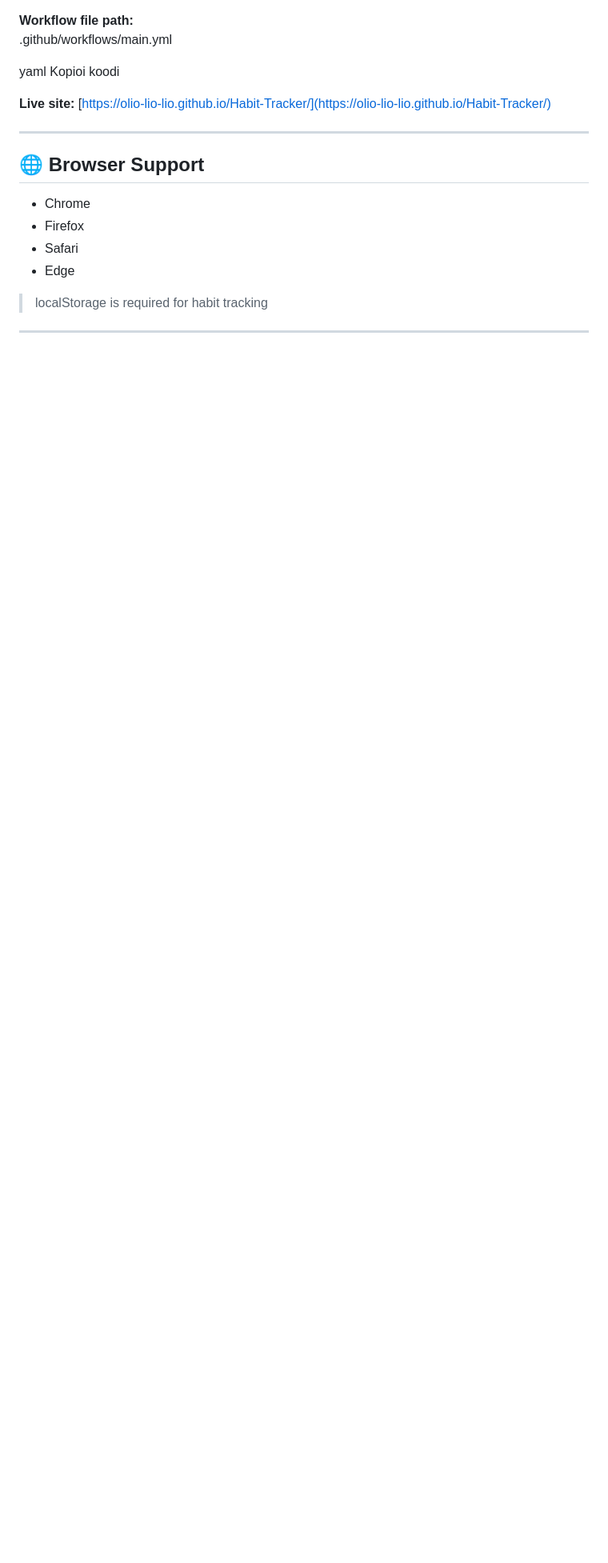
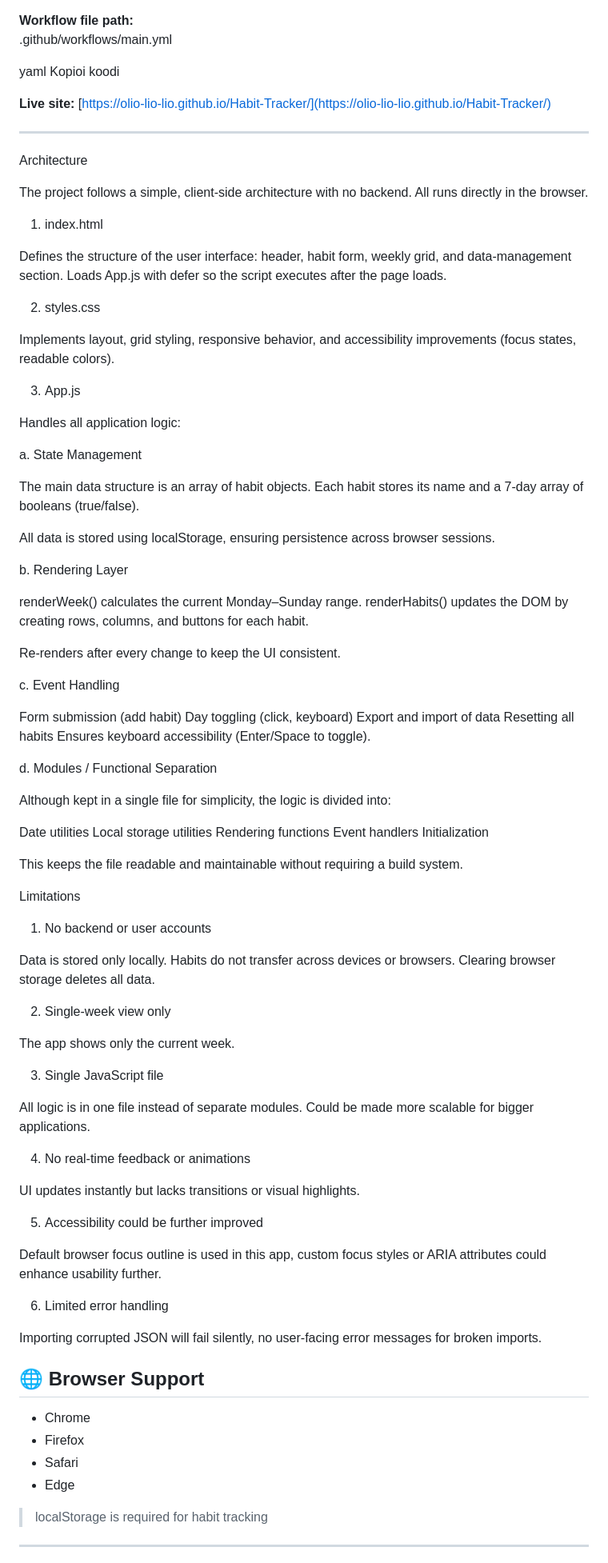
Before and after one commit to olio-lio-lio/Habit-Tracker, a Markdown page: README.md, the part around the change. Shown: that part at 80% size. GitHub-like rendering; blank space fills up the shorter version.

Commit message:
Enhance README with architecture and limitations
Added project architecture details, limitations, and browser support information to README.

```diff
--- a/README.md
+++ b/README.md
@@ -120,6 +120,85 @@ Kopioi koodi
 
 ---
 
+Architecture
+
+The project follows a simple, client-side architecture with no backend.
+All runs directly in the browser.
+
+1. index.html
+
+Defines the structure of the user interface: header, habit form, weekly grid, and data-management section.
+Loads App.js with defer so the script executes after the page loads.
+
+2. styles.css
+
+Implements layout, grid styling, responsive behavior, and accessibility improvements (focus states, readable colors).
+
+3. App.js
+
+Handles all application logic:
+
+a. State Management
+
+The main data structure is an array of habit objects.
+Each habit stores its name and a 7-day array of booleans (true/false).
+
+All data is stored using localStorage, ensuring persistence across browser sessions.
+
+b. Rendering Layer
+
+renderWeek() calculates the current Monday–Sunday range.
+renderHabits() updates the DOM by creating rows, columns, and buttons for each habit.
+
+Re-renders after every change to keep the UI consistent.
+
+c. Event Handling
+
+Form submission (add habit)
+Day toggling (click, keyboard)
+Export and import of data
+Resetting all habits
+Ensures keyboard accessibility (Enter/Space to toggle).
+
+d. Modules / Functional Separation
+
+Although kept in a single file for simplicity, the logic is divided into:
+
+Date utilities
+Local storage utilities
+Rendering functions
+Event handlers
+Initialization
+
+This keeps the file readable and maintainable without requiring a build system.
+
+
+Limitations
+
+1. No backend or user accounts
+
+Data is stored only locally. Habits do not transfer across devices or browsers. Clearing browser storage deletes all data.
+
+2. Single-week view only
+
+The app shows only the current week.
+
+3. Single JavaScript file
+
+All logic is in one file instead of separate modules. Could be made more scalable for bigger applications.
+
+4. No real-time feedback or animations
+
+UI updates instantly but lacks transitions or visual highlights.
+
+5. Accessibility could be further improved
+
+Default browser focus outline is used in this app, custom focus styles or ARIA attributes could enhance usability further.
+
+6. Limited error handling
+
+Importing corrupted JSON will fail silently, no user-facing error messages for broken imports.
+
 ## 🌐 Browser Support
 
 - Chrome
```
